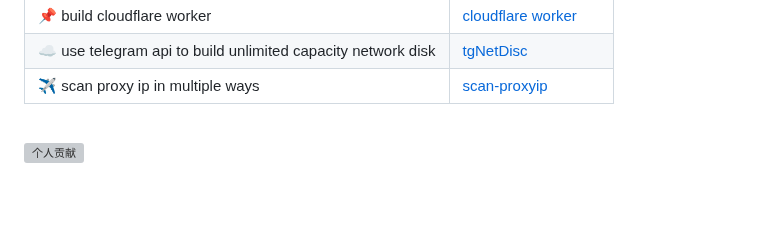
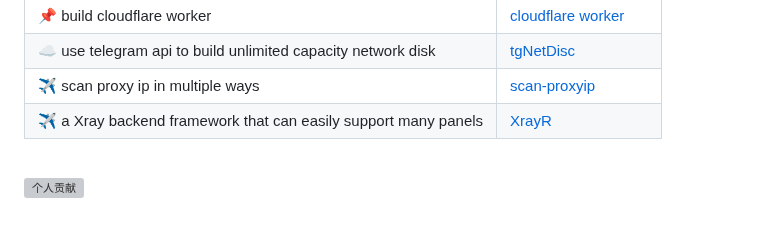
Before and after one commit to Yohann0617/Yohann0617, a Markdown page: README.md, the part around the change. Drawn GitHub-style; folded sections open; grey boxes are pictures that could not be loaded.

```diff
--- a/README.md
+++ b/README.md
@@ -34,6 +34,7 @@
 |  📌 build cloudflare worker  |  [cloudflare worker](https://github.com/Yohann0617/config/tree/main/cloudflare/worker)  |
 |  ☁️ use telegram api to build unlimited capacity network disk  | [tgNetDisc](https://github.com/Yohann0617/tgNetDisc)  |
 |  ✈️ scan proxy ip in multiple ways  |  [scan-proxyip](https://github.com/Yohann0617/scan-proxyip)  |
+| ✈️ a Xray backend framework that can easily support many panels | [XrayR](https://github.com/Yohann0617/XrayR-release) |
 
 <br>
 
```
